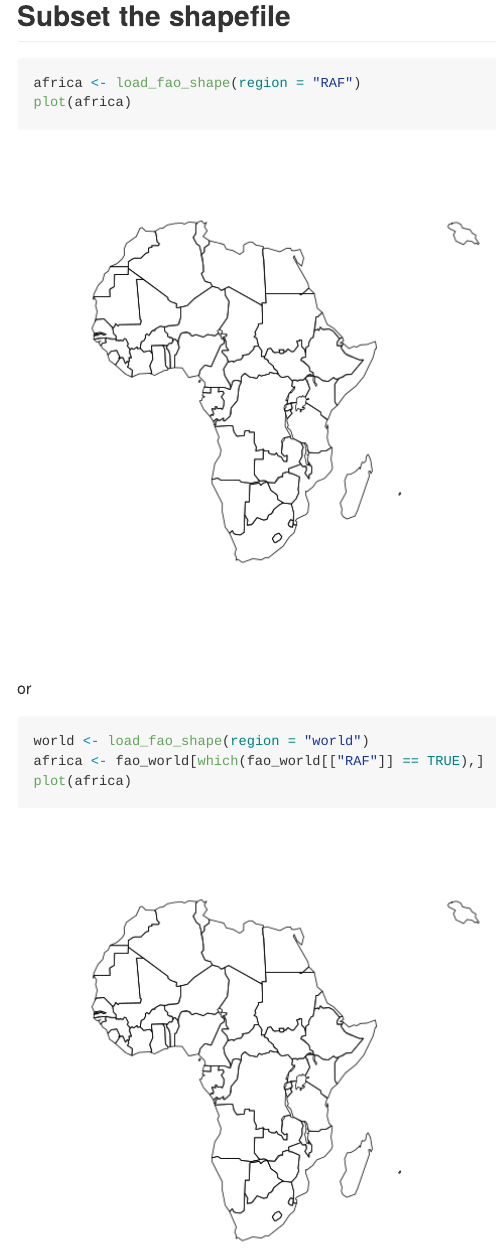
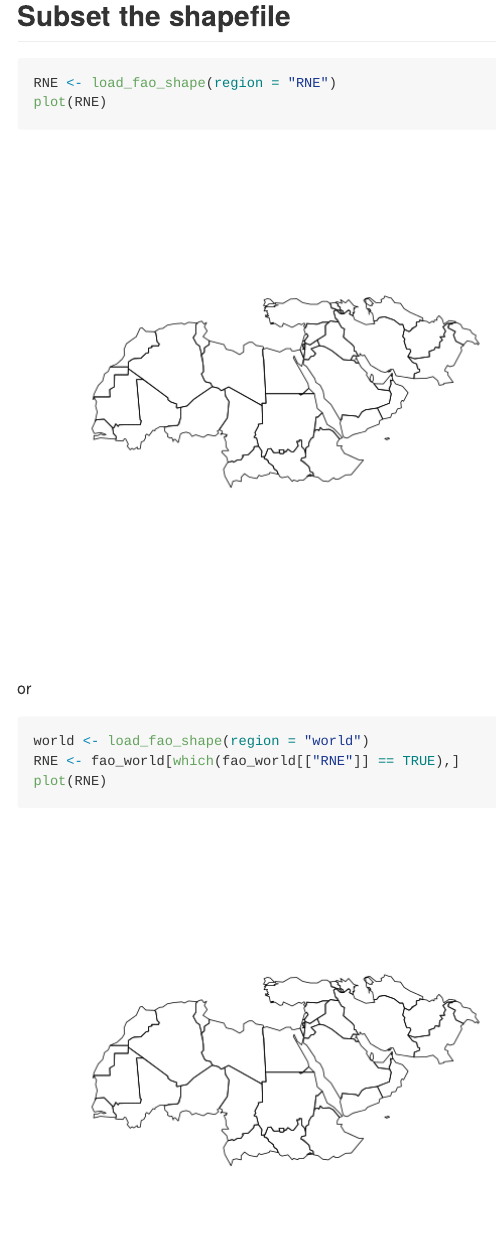
Before and after one commit to UNFAOstatistics/gisfao, an R Markdown document (README.Rmd): the page in a window 1100 px wide, from 1190 px down. The pictures show the output file README.md that the author committed with the source, drawn offline in the style of GitHub.

Commit message:
Changes Africa into North Africa and NEar East in the README

````diff
--- a/README.Rmd
+++ b/README.Rmd
@@ -37,14 +37,14 @@ plot(shape)
 
 
 ```{r, eval=TRUE}
-africa <- load_fao_shape(region = "RAF")
-plot(africa)
+RNE <- load_fao_shape(region = "RNE")
+plot(RNE)
 ```
 
 or
 
 ```{r, eval=TRUE}
 world <- load_fao_shape(region = "world")
-africa <- fao_world[which(fao_world[["RAF"]] == TRUE),]
-plot(africa)
+RNE <- fao_world[which(fao_world[["RNE"]] == TRUE),]
+plot(RNE)
 ```
````
Also changed, not shown: README.md, figure/unnamed-chunk-3-1.png, figure/unnamed-chunk-4-1.png.
